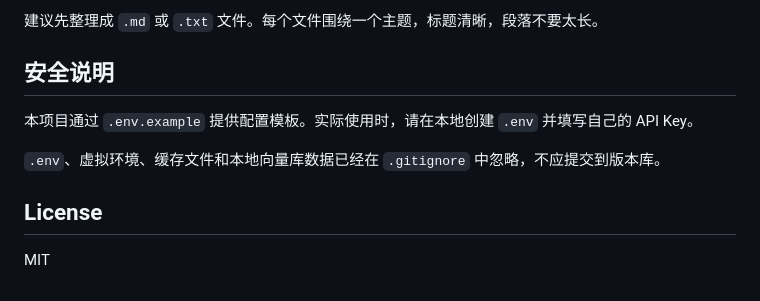
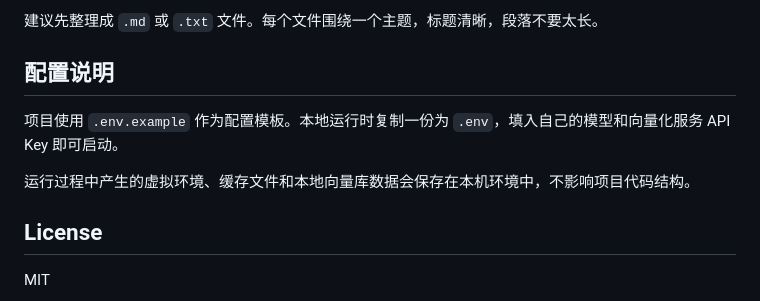
Before and after one commit to Estrella-Qii/ai-customer-service-agent, a Markdown page: README.md, the part around the change. Drawn GitHub-style.

Commit message:
Polish configuration notes

```diff
--- a/README.md
+++ b/README.md
@@ -226,11 +226,11 @@ python -m unittest discover -s tests
 
 建议先整理成 `.md` 或 `.txt` 文件。每个文件围绕一个主题，标题清晰，段落不要太长。
 
-## 安全说明
+## 配置说明
 
-本项目通过 `.env.example` 提供配置模板。实际使用时，请在本地创建 `.env` 并填写自己的 API Key。
+项目使用 `.env.example` 作为配置模板。本地运行时复制一份为 `.env`，填入自己的模型和向量化服务 API Key 即可启动。
 
-`.env`、虚拟环境、缓存文件和本地向量库数据已经在 `.gitignore` 中忽略，不应提交到版本库。
+运行过程中产生的虚拟环境、缓存文件和本地向量库数据会保存在本机环境中，不影响项目代码结构。
 
 ## License
 
```
